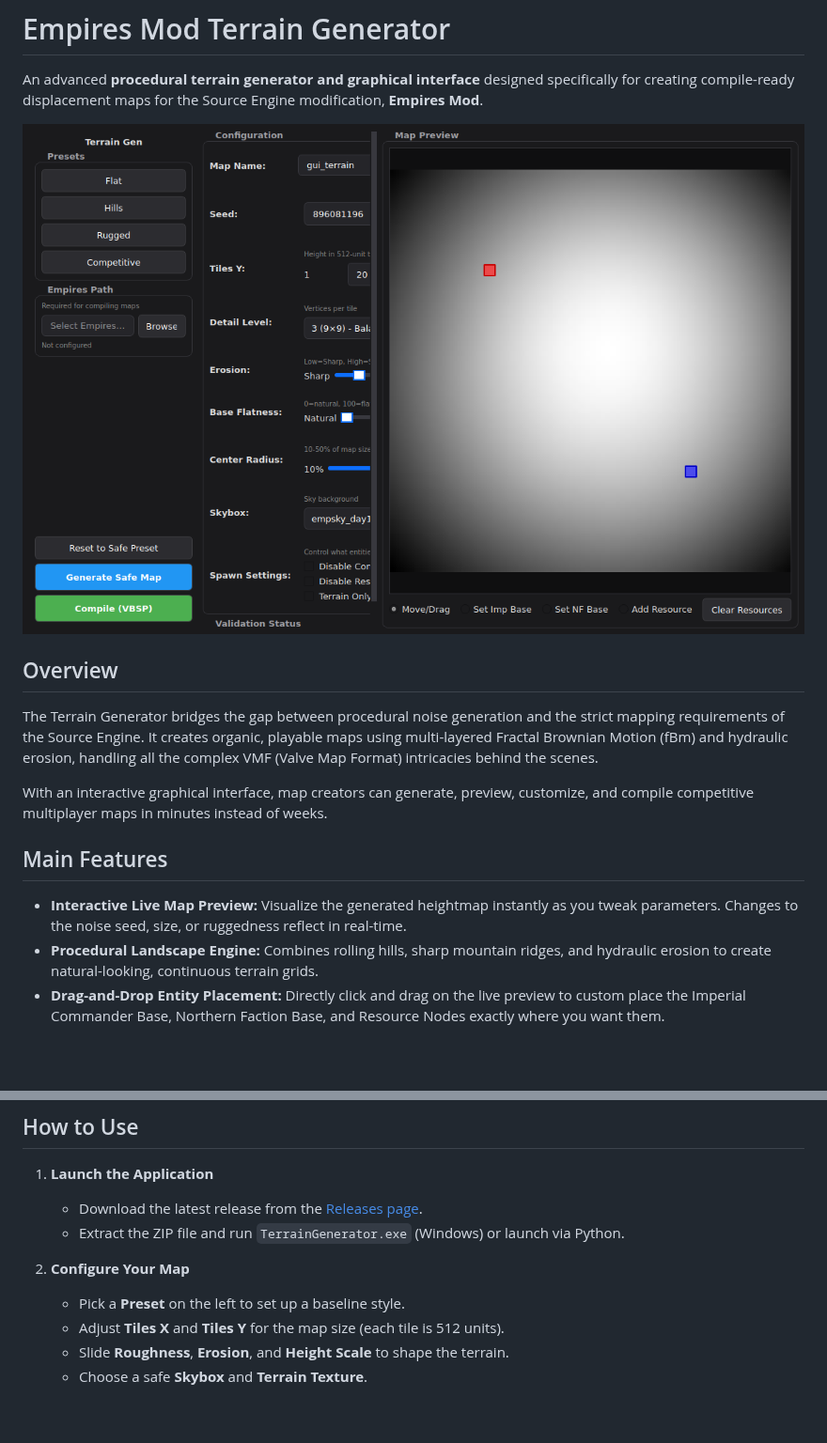
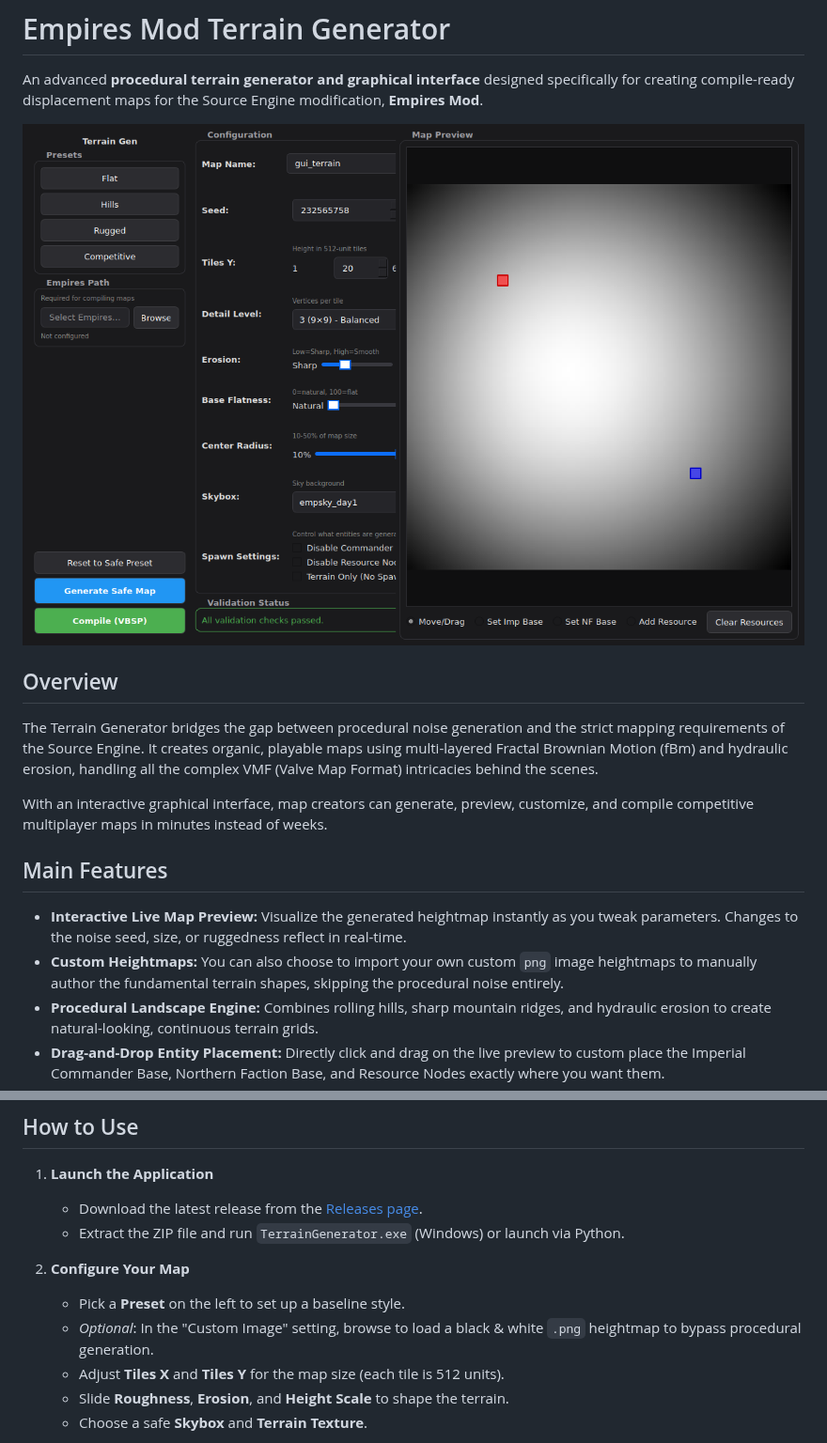
Before and after one commit to jtg007/terrain_generator, a Markdown page: README.md, 2 parts joined by grey strips. Shown at 94% size. GitHub-like rendering; pictures changed too: screenshot.png; blank space fills up the shorter version.

Commit message:
docs: Enhance README.md and update screenshot
- Created a new, full-sized `screenshot.png` that properly displays the entire application window without collapsing elements.
- Included `Custom Heightmaps` explicitly under features and instructions.
- Ensure the updated README matches expectations by explaining feature updates clearly.

Co-authored-by: jtg007 <139693181+jtg007@users.noreply.github.com>

```diff
--- a/README.md
+++ b/README.md
@@ -13,6 +13,7 @@ With an interactive graphical interface, map creators can generate, preview, cus
 ## Main Features
 
 *   **Interactive Live Map Preview:** Visualize the generated heightmap instantly as you tweak parameters. Changes to the noise seed, size, or ruggedness reflect in real-time.
+*   **Custom Heightmaps:** You can also choose to import your own custom `png` image heightmaps to manually author the fundamental terrain shapes, skipping the procedural noise entirely.
 *   **Procedural Landscape Engine:** Combines rolling hills, sharp mountain ridges, and hydraulic erosion to create natural-looking, continuous terrain grids.
 *   **Drag-and-Drop Entity Placement:** Directly click and drag on the live preview to custom place the Imperial Commander Base, Northern Faction Base, and Resource Nodes exactly where you want them.
 *   **Intelligent Auto-Balancing:** Built-in algorithms flatten the terrain gently at base locations to ensure builders have a level playing field, while avoiding unnatural sudden drops.
@@ -28,6 +29,7 @@ With an interactive graphical interface, map creators can generate, preview, cus
 
 2. **Configure Your Map**
    * Pick a **Preset** on the left to set up a baseline style.
+   * *Optional*: In the "Custom Image" setting, browse to load a black & white `.png` heightmap to bypass procedural generation.
    * Adjust **Tiles X** and **Tiles Y** for the map size (each tile is 512 units).
    * Slide **Roughness**, **Erosion**, and **Height Scale** to shape the terrain.
    * Choose a safe **Skybox** and **Terrain Texture**.
```
